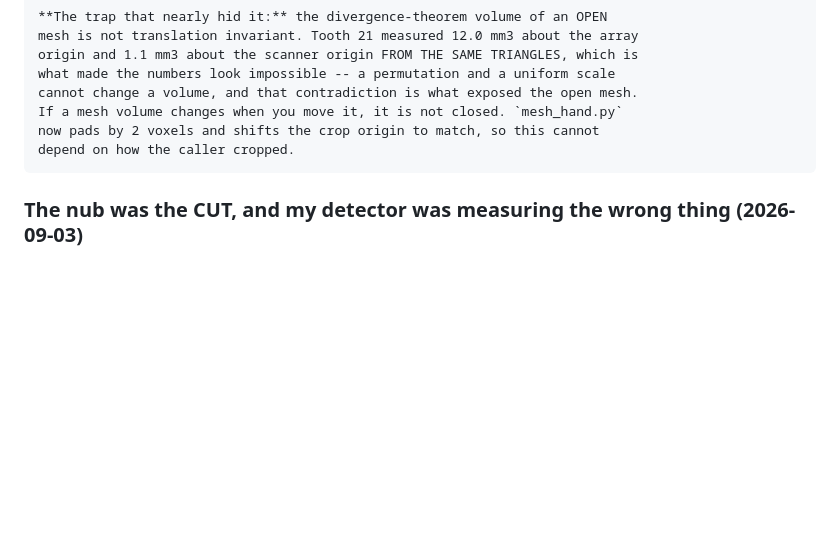
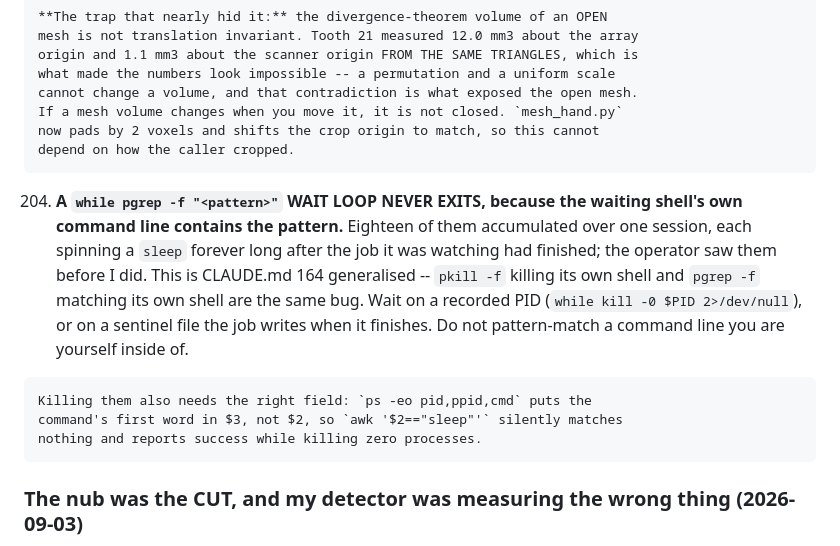
Before and after one commit to NateSaindon/3Dentes, a Markdown page: CLAUDE.md, the part around the change. Rendered like a GitHub page; blank space fills up the shorter version.

```diff
--- a/CLAUDE.md
+++ b/CLAUDE.md
@@ -881,6 +881,19 @@ and asked whether that is enough to have the machine do tooth 30. Partly.
     If a mesh volume changes when you move it, it is not closed. `mesh_hand.py`
     now pads by 2 voxels and shifts the crop origin to match, so this cannot
     depend on how the caller cropped.
+
+204. **A `while pgrep -f "<pattern>"` WAIT LOOP NEVER EXITS, because the waiting
+    shell's own command line contains the pattern.** Eighteen of them
+    accumulated over one session, each spinning a `sleep` forever long after the
+    job it was watching had finished; the operator saw them before I did. This is
+    CLAUDE.md 164 generalised -- `pkill -f` killing its own shell and `pgrep -f`
+    matching its own shell are the same bug. Wait on a recorded PID
+    (`while kill -0 $PID 2>/dev/null`), or on a sentinel file the job writes when
+    it finishes. Do not pattern-match a command line you are yourself inside of.
+
+    Killing them also needs the right field: `ps -eo pid,ppid,cmd` puts the
+    command's first word in $3, not $2, so `awk '$2=="sleep"'` silently matches
+    nothing and reports success while killing zero processes.
 
 ### The nub was the CUT, and my detector was measuring the wrong thing (2026-09-03)
 
```
Also changed, not shown: docs/wishlist.md (+27 -0 lines).
